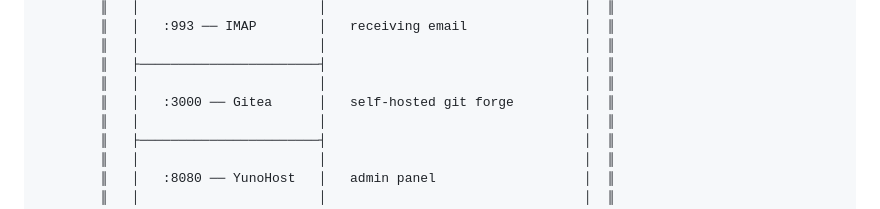
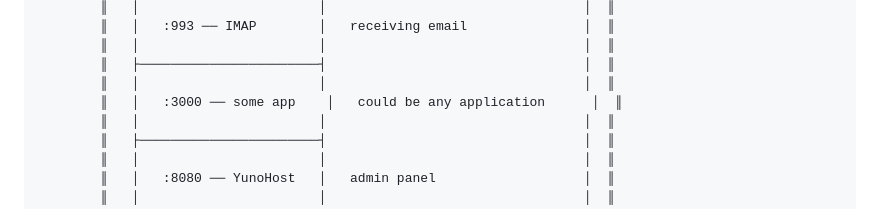
Before and after one commit to chootka/homegrown-tools-self-hosted-infrastructures, a Markdown page: week5-6/ip-addresses-and-ports.md, the part around the change. Rendered like a GitHub page.

Commit message:
genericized gitea

```diff
--- a/week5-6/ip-addresses-and-ports.md
+++ b/week5-6/ip-addresses-and-ports.md
@@ -42,7 +42,7 @@ Every networked computer has one IP address but **65,535 available ports**.
         ║   │                       │                                 │  ║
         ║   ├───────────────────────┤                                 │  ║
         ║   │                       │                                 │  ║
-        ║   │   :3000 ── Gitea      │   self-hosted git forge         │  ║
+        ║   │   :3000 ── some app    │   could be any application      │  ║
         ║   │                       │                                 │  ║
         ║   ├───────────────────────┤                                 │  ║
         ║   │                       │                                 │  ║
```
